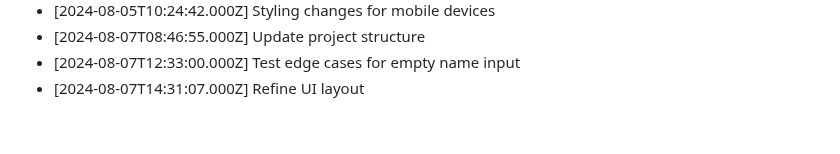
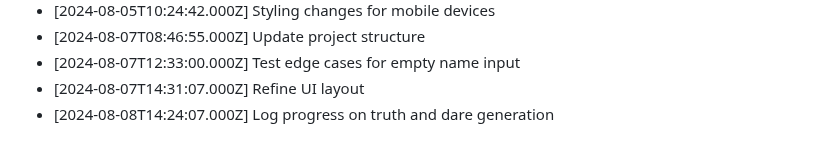
Before and after one commit to harshitj183/TruthandDareGAMEWEB, a Markdown page: PROGRESS.md, the part around the change. Rendered like a GitHub page.

Commit message:
Log progress on truth and dare generation

```diff
--- a/PROGRESS.md
+++ b/PROGRESS.md
@@ -74,3 +74,4 @@
 - [2024-08-07T08:46:55.000Z] Update project structure
 - [2024-08-07T12:33:00.000Z] Test edge cases for empty name input
 - [2024-08-07T14:31:07.000Z] Refine UI layout
+- [2024-08-08T14:24:07.000Z] Log progress on truth and dare generation
```
